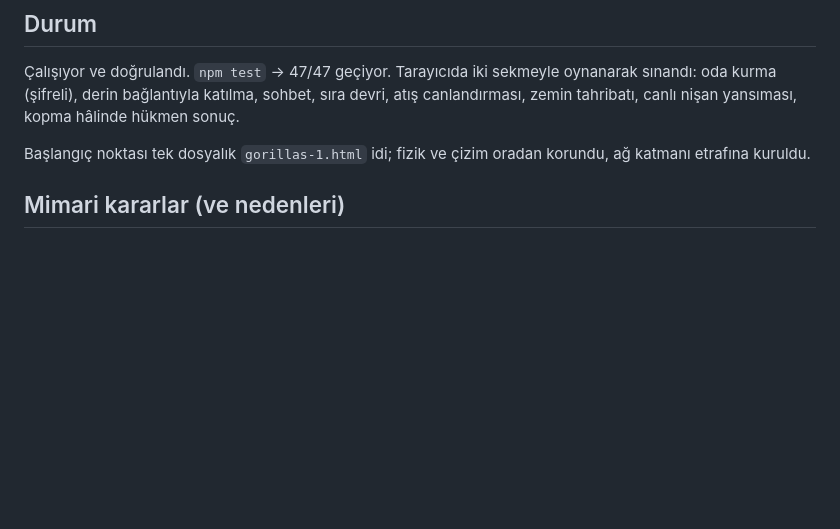
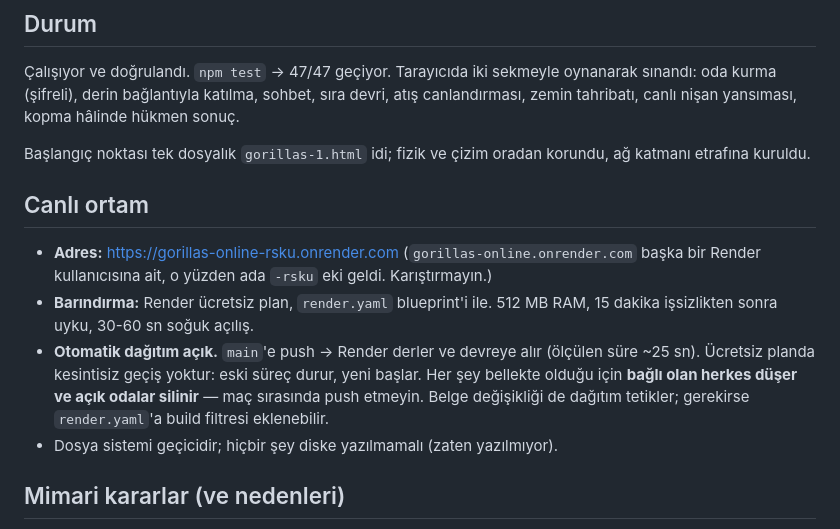
Before and after one commit to sinantenekeci/gorillas-online, a Markdown page: AI_HANDOFF.md, the part around the change. Drawn GitHub-style; blank space fills up the shorter version.

Commit message:
Devir dosyasina canli ortam bilgisini ekle
Canli adres, otomatik dagitim davranisi ve ucretsiz planin kesintisiz
gecis yapmadigi (her dagitimda odalarin silindigi) hicbir yerde kayitli
degildi. Adres tahmin edilebilir de degil: gorillas-online.onrender.com
baska bir Render kullanicisinda oldugu icin ada -rsku eki gelmis.

```diff
--- a/AI_HANDOFF.md
+++ b/AI_HANDOFF.md
@@ -11,6 +11,20 @@ kopma hâlinde hükmen sonuç.
 
 Başlangıç noktası tek dosyalık `gorillas-1.html` idi; fizik ve çizim oradan
 korundu, ağ katmanı etrafına kuruldu.
+
+## Canlı ortam
+
+- **Adres:** https://gorillas-online-rsku.onrender.com
+  (`gorillas-online.onrender.com` başka bir Render kullanıcısına ait, o yüzden
+  ada `-rsku` eki geldi. Karıştırmayın.)
+- **Barındırma:** Render ücretsiz plan, `render.yaml` blueprint'i ile.
+  512 MB RAM, 15 dakika işsizlikten sonra uyku, 30-60 sn soğuk açılış.
+- **Otomatik dağıtım açık.** `main`'e push → Render derler ve devreye alır
+  (ölçülen süre ~25 sn). Ücretsiz planda kesintisiz geçiş yoktur: eski süreç
+  durur, yeni başlar. Her şey bellekte olduğu için **bağlı olan herkes düşer
+  ve açık odalar silinir** — maç sırasında push etmeyin. Belge değişikliği de
+  dağıtım tetikler; gerekirse `render.yaml`'a build filtresi eklenebilir.
+- Dosya sistemi geçicidir; hiçbir şey diske yazılmamalı (zaten yazılmıyor).
 
 ## Mimari kararlar (ve nedenleri)
 
```
